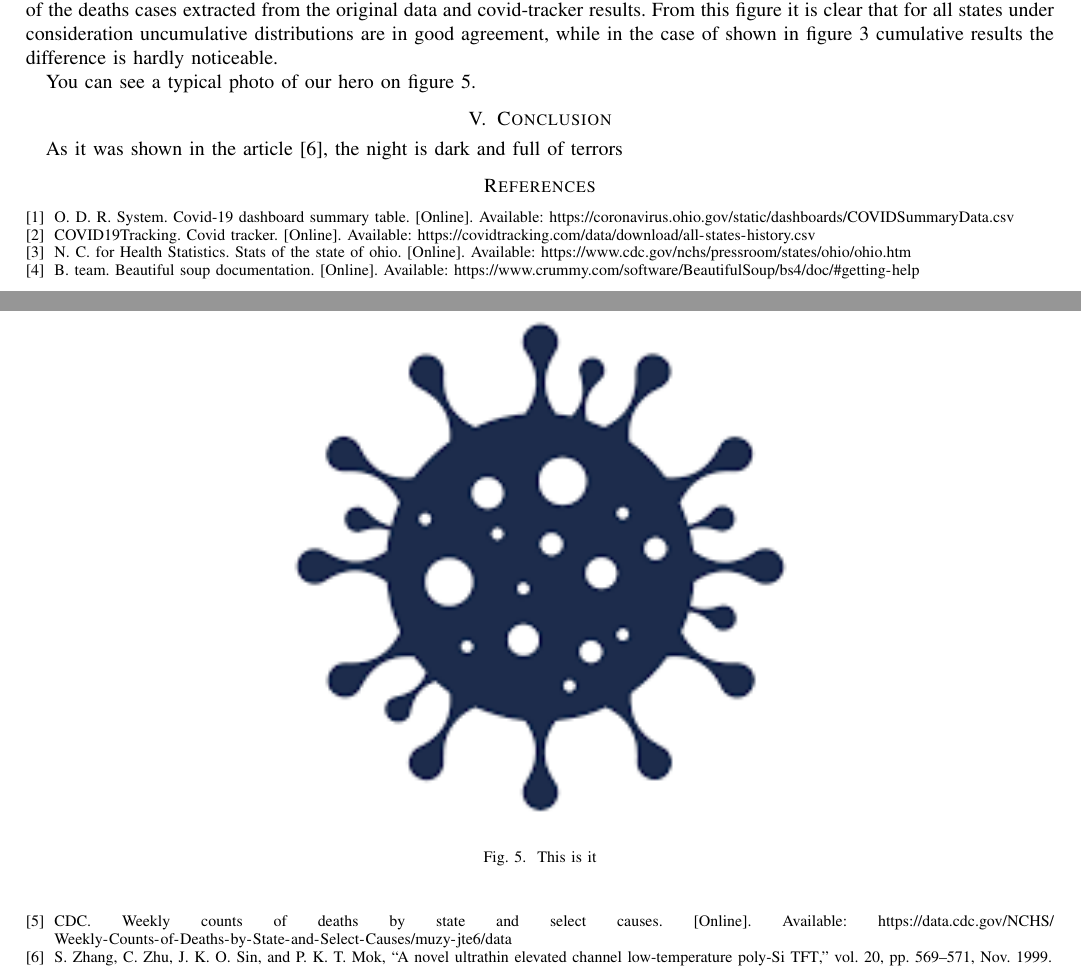
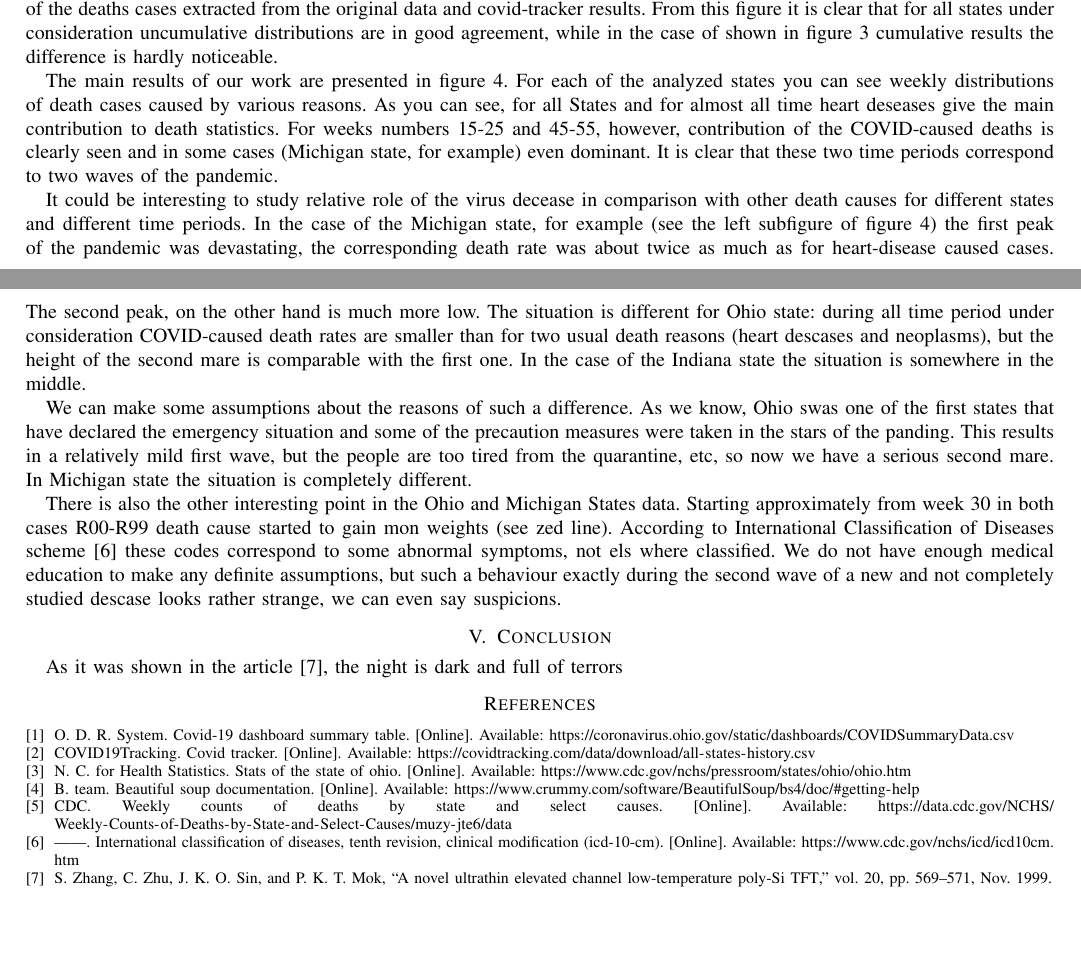
Before and after one commit to ALuchinsky/Fall2020_CS6010_covid, a LaTeX paper (report/report.tex): two parts of pages 4 and 6 of 6, joined at a grey line, cut so that both start at the same text, the shorter picture padded with empty space. Compiled offline with pdfLaTeX; a missing font is replaced by an installed copy or a similar font; a LaTeX package or settings file that is missing is left out.

Commit message:
some discussion is added

```diff
--- a/report/report.tex
+++ b/report/report.tex
@@ -184,6 +184,9 @@ To answer this question it could be interesting to perform a more detailed analy
   \label{fig:RT_comp_CUM}
 \end{figure*}
 
+The main results of our work are presented in figure 4. For each of the analyzed states you can see weekly distributions of death cases caused by various reasons. As you can see, for all States and for almost all time heart deseases give the main contribution to death statistics. For weeks numbers 15-25 and 45-55, however, contribution of the COVID-caused deaths is clearly seen and in some cases (Michigan state, for example) even dominant. It is clear that these two time periods correspond to two waves of the pandemic.
+
+
 \begin{figure*}
   \centering
   \includegraphics[width=0.9\textwidth]{figs/weekly_deaths}
@@ -191,15 +194,19 @@ To answer this question it could be interesting to perform a more detailed analy
   \label{fig:weekly_deaths}
 \end{figure*}
 
+It could be interesting to study relative role of the virus decease in comparison with other death causes for different states and different time periods. In the case of the Michigan state, for example (see the left subfigure of figure 4) the first peak of the pandemic was devastating, the corresponding death rate was about twice as much as for heart-disease caused cases. The second peak, on the other hand is much more low. The situation is different for Ohio state: during all time period under consideration COVID-caused death rates are smaller than for two usual death reasons (heart descases and neoplasms), but the height of the second mare is comparable with the first one. In the case of the Indiana state the situation is somewhere in the middle.
 
+We  can make some assumptions about the reasons of such a difference. As we know, Ohio swas one of the first states that have declared the emergency situation and some of the precaution measures were taken in the stars of the panding. This results in a relatively mild first wave, but the people are too tired from the quarantine, etc, so now we have a serious second mare. In Michigan state the situation is completely different.
 
-You can see a typical photo of our hero on figure \ref{fig}.
+There is also the other interesting point in the Ohio and Michigan States data. Starting approximately from week 30 in both cases R00-R99 death cause started to gain mon weights (see zed line). According to  International Classification of Diseases scheme  \cite{ICD-10} these codes correspond to some abnormal symptoms, not els where classified. We do not have enough medical education to make any definite assumptions, but such a behaviour exactly during the second wave of a new and not completely studied descase looks rather strange, we can even say suspicions.
 
-\begin{figure}[htbp]
-\centerline{\includegraphics[width = 0.9\columnwidth]{covid19.png}}
-\caption{This is it}
-\label{fig}
-\end{figure}
+% You can see a typical photo of our hero on figure \ref{fig}.
+
+% \begin{figure}[htbp]
+% \centerline{\includegraphics[width = 0.9\columnwidth]{covid19.png}}
+% \caption{This is it}
+% \label{fig}
+% \end{figure}
 
 
 \section{Conclusion}
```
Also changed, not shown: report/report_litr.bib (+7 -0 lines).
